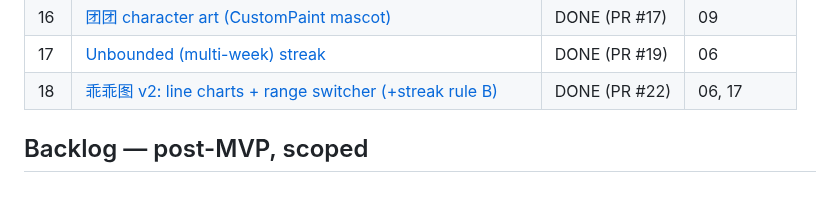
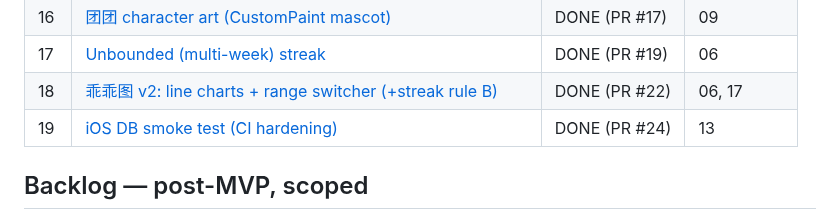
Before and after one commit to orzzzl/nudge, a Markdown page: tasks/README.md, the part around the change. Rendered like a GitHub page; blank space fills up the shorter version.

Commit message:
docs(tasks): add task 19 — iOS DB smoke (PR #24)
Co-Authored-By: Claude Opus 4.8 <noreply@anthropic.com>

```diff
--- a/tasks/README.md
+++ b/tasks/README.md
@@ -39,6 +39,7 @@ Each `NN-slug.md` is one self-contained, reviewable unit of work. Codex implemen
 | 16 | [团团 character art (CustomPaint mascot)](16-tuantuan-character-art.md) | DONE (PR #17) | 09 |
 | 17 | [Unbounded (multi-week) streak](17-multi-week-streak.md) | DONE (PR #19) | 06 |
 | 18 | [乖乖图 v2: line charts + range switcher (+streak rule B)](18-stats-line-charts.md) | DONE (PR #22) | 06, 17 |
+| 19 | [iOS DB smoke test (CI hardening)](19-ios-db-smoke.md) | DONE (PR #24) | 13 |
 
 ## Backlog — post-MVP, scoped
 
```
Also changed, not shown: tasks/19-ios-db-smoke.md (added, +37 -0 lines).
